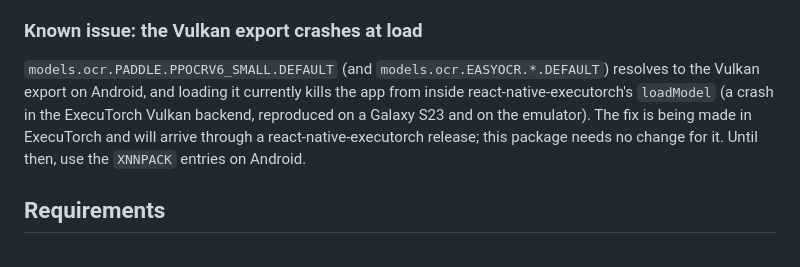
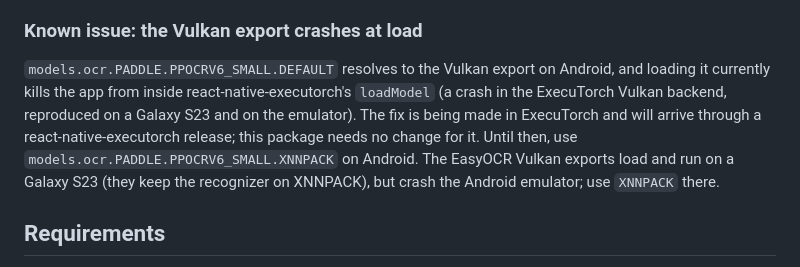
Before and after one commit to software-mansion-labs/react-native-ocr, a Markdown page: README.md, the part around the change. Drawn GitHub-style.

Commit message:
docs: record the EasyOCR Vulkan run on the Galaxy S23

```diff
--- a/README.md
+++ b/README.md
@@ -82,11 +82,13 @@ fp32 PP-OCRv6 export read every line exactly; prefer PP-OCRv6 for Latin text.
 
 ### Known issue: the Vulkan export crashes at load
 
-`models.ocr.PADDLE.PPOCRV6_SMALL.DEFAULT` (and `models.ocr.EASYOCR.*.DEFAULT`) resolves to the
-Vulkan export on Android, and loading it currently kills the app from inside react-native-executorch's `loadModel` (a crash in the
+`models.ocr.PADDLE.PPOCRV6_SMALL.DEFAULT` resolves to the Vulkan export on Android, and loading
+it currently kills the app from inside react-native-executorch's `loadModel` (a crash in the
 ExecuTorch Vulkan backend, reproduced on a Galaxy S23 and on the emulator). The fix is being
 made in ExecuTorch and will arrive through a react-native-executorch release; this package needs
-no change for it. Until then, use the `XNNPACK` entries on Android.
+no change for it. Until then, use `models.ocr.PADDLE.PPOCRV6_SMALL.XNNPACK` on Android. The
+EasyOCR Vulkan exports load and run on a Galaxy S23 (they keep the recognizer on XNNPACK), but
+crash the Android emulator; use `XNNPACK` there.
 
 ## Requirements
 
```
Also changed, not shown: plan.md (+1 -1 lines).
